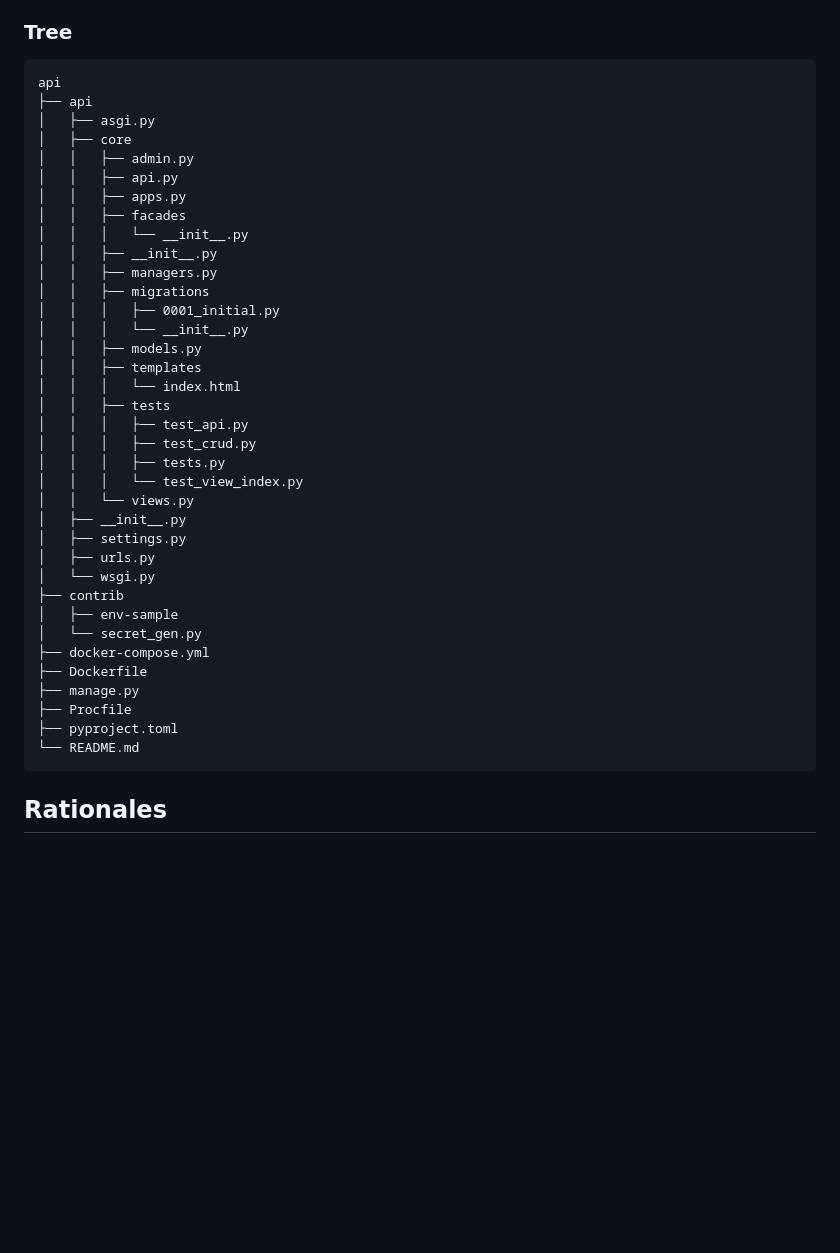
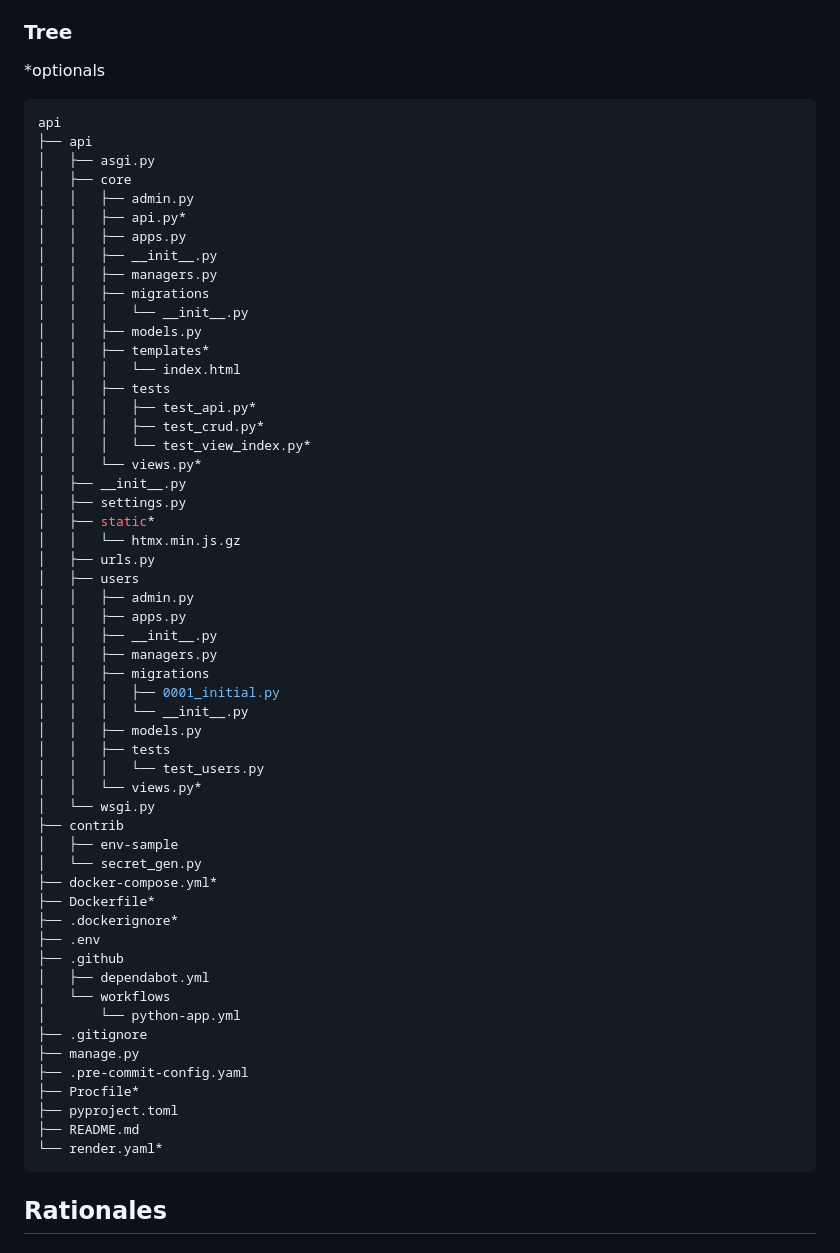
Before and after one commit to lucasrcezimbra/django-template, a Markdown page: README.md, the part around the change. Drawn GitHub-style; blank space fills up the shorter version.

Commit message:
docs: update tree

````diff
--- a/README.md
+++ b/README.md
@@ -37,43 +37,63 @@ Optionals:
 
 
 ### Tree
-```
+\*optionals
+```shell
 api
 ├── api
 │   ├── asgi.py
 │   ├── core
 │   │   ├── admin.py
-│   │   ├── api.py
+│   │   ├── api.py*
 │   │   ├── apps.py
-│   │   ├── facades
+│   │   ├── __init__.py
+│   │   ├── managers.py
+│   │   ├── migrations
 │   │   │   └── __init__.py
+│   │   ├── models.py
+│   │   ├── templates*
+│   │   │   └── index.html
+│   │   ├── tests
+│   │   │   ├── test_api.py*
+│   │   │   ├── test_crud.py*
+│   │   │   └── test_view_index.py*
+│   │   └── views.py*
+│   ├── __init__.py
+│   ├── settings.py
+│   ├── static*
+│   │   └── htmx.min.js.gz
+│   ├── urls.py
+│   ├── users
+│   │   ├── admin.py
+│   │   ├── apps.py
 │   │   ├── __init__.py
 │   │   ├── managers.py
 │   │   ├── migrations
 │   │   │   ├── 0001_initial.py
 │   │   │   └── __init__.py
 │   │   ├── models.py
-│   │   ├── templates
-│   │   │   └── index.html
 │   │   ├── tests
-│   │   │   ├── test_api.py
-│   │   │   ├── test_crud.py
-│   │   │   ├── tests.py
-│   │   │   └── test_view_index.py
-│   │   └── views.py
-│   ├── __init__.py
-│   ├── settings.py
-│   ├── urls.py
+│   │   │   └── test_users.py
+│   │   └── views.py*
 │   └── wsgi.py
 ├── contrib
 │   ├── env-sample
 │   └── secret_gen.py
-├── docker-compose.yml
-├── Dockerfile
+├── docker-compose.yml*
+├── Dockerfile*
+├── .dockerignore*
+├── .env
+├── .github
+│   ├── dependabot.yml
+│   └── workflows
+│       └── python-app.yml
+├── .gitignore
 ├── manage.py
-├── Procfile
+├── .pre-commit-config.yaml
+├── Procfile*
 ├── pyproject.toml
-└── README.md
+├── README.md
+└── render.yaml*
 ```
 
 
````
